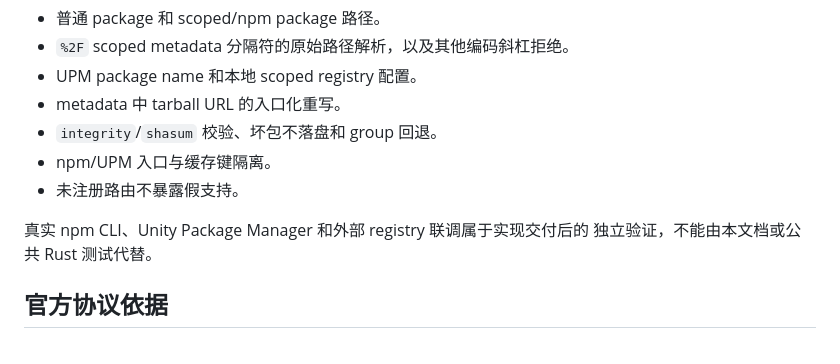
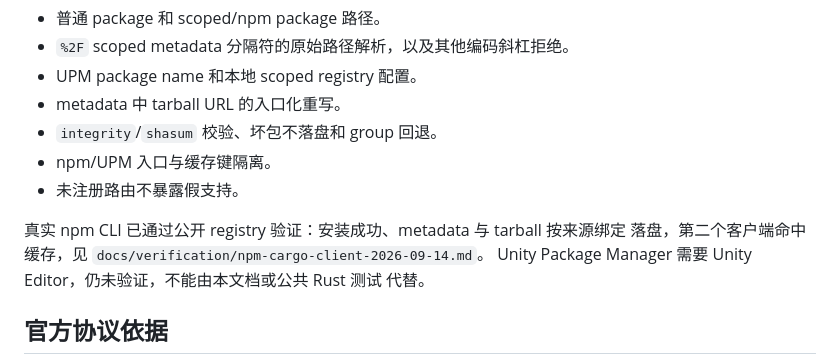
Before and after one commit to Zoranner/stacktory, a Markdown page: docs/architecture/npm-upm-mvp.md, the part around the change. Rendered like a GitHub page.

```diff
--- a/docs/architecture/npm-upm-mvp.md
+++ b/docs/architecture/npm-upm-mvp.md
@@ -154,8 +154,10 @@ Asset Store 和 Git URL 包代理。
 - npm/UPM 入口与缓存键隔离。
 - 未注册路由不暴露假支持。
 
-真实 npm CLI、Unity Package Manager 和外部 registry 联调属于实现交付后的
-独立验证，不能由本文档或公共 Rust 测试代替。
+真实 npm CLI 已通过公开 registry 验证：安装成功、metadata 与 tarball 按来源绑定
+落盘，第二个客户端命中缓存，见 `docs/verification/npm-cargo-client-2026-09-14.md`。
+Unity Package Manager 需要 Unity Editor，仍未验证，不能由本文档或公共 Rust 测试
+代替。
 
 ## 官方协议依据
 
```
Also changed, not shown: docs/architecture/cargo-mvp.md (+3 -2 lines), docs/verification/npm-cargo-client-2026-09-14.md (added, +68 -0 lines).
